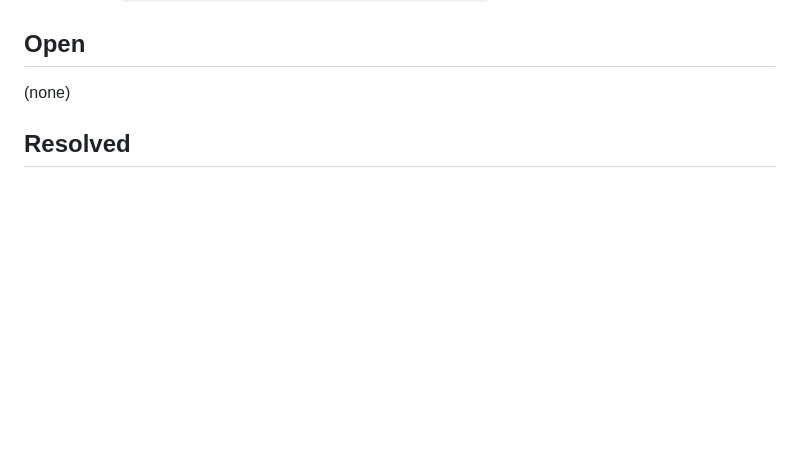
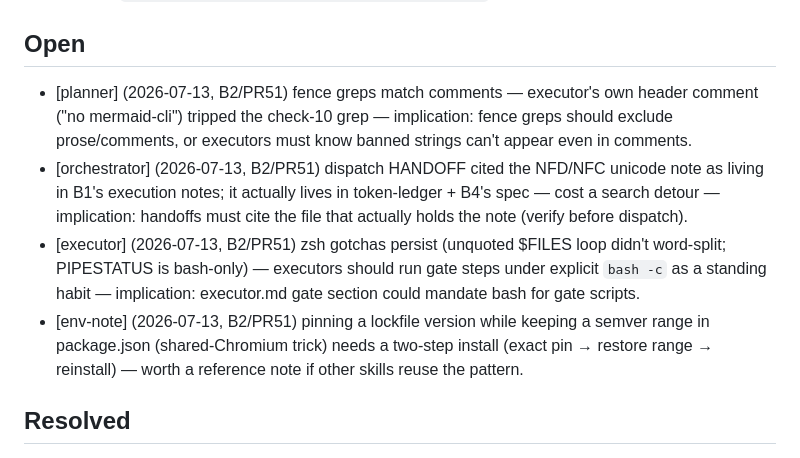
Before and after one commit to radroid/claude-skills, a Markdown page: docs/orchestration/friction-log.md, the part around the change. Rendered like a GitHub page; blank space fills up the shorter version.

Commit message:
orchestration: B2 shipped (PR #51), review dispatched, friction filed
Co-Authored-By: Claude Opus 4.8 (1M context) <noreply@anthropic.com>
Claude-Session: https://claude.ai/code/session_01QHDgSPpW9LZgsKrnZwVDaH

```diff
--- a/docs/orchestration/friction-log.md
+++ b/docs/orchestration/friction-log.md
@@ -4,7 +4,22 @@ Entry format: `- [role-tag] (date, run) problem — implication`
 
 ## Open
 
-(none)
+- [planner] (2026-07-13, B2/PR51) fence greps match comments — executor's own header
+  comment ("no mermaid-cli") tripped the check-10 grep — implication: fence greps
+  should exclude prose/comments, or executors must know banned strings can't appear
+  even in comments.
+- [orchestrator] (2026-07-13, B2/PR51) dispatch HANDOFF cited the NFD/NFC unicode
+  note as living in B1's execution notes; it actually lives in token-ledger + B4's
+  spec — cost a search detour — implication: handoffs must cite the file that
+  actually holds the note (verify before dispatch).
+- [executor] (2026-07-13, B2/PR51) zsh gotchas persist (unquoted $FILES loop didn't
+  word-split; PIPESTATUS is bash-only) — executors should run gate steps under
+  explicit `bash -c` as a standing habit — implication: executor.md gate section
+  could mandate bash for gate scripts.
+- [env-note] (2026-07-13, B2/PR51) pinning a lockfile version while keeping a semver
+  range in package.json (shared-Chromium trick) needs a two-step install (exact pin →
+  restore range → reinstall) — worth a reference note if other skills reuse the
+  pattern.
 
 ## Resolved
 
```
Also changed, not shown: docs/orchestration/token-ledger.md (+1 -0 lines).
